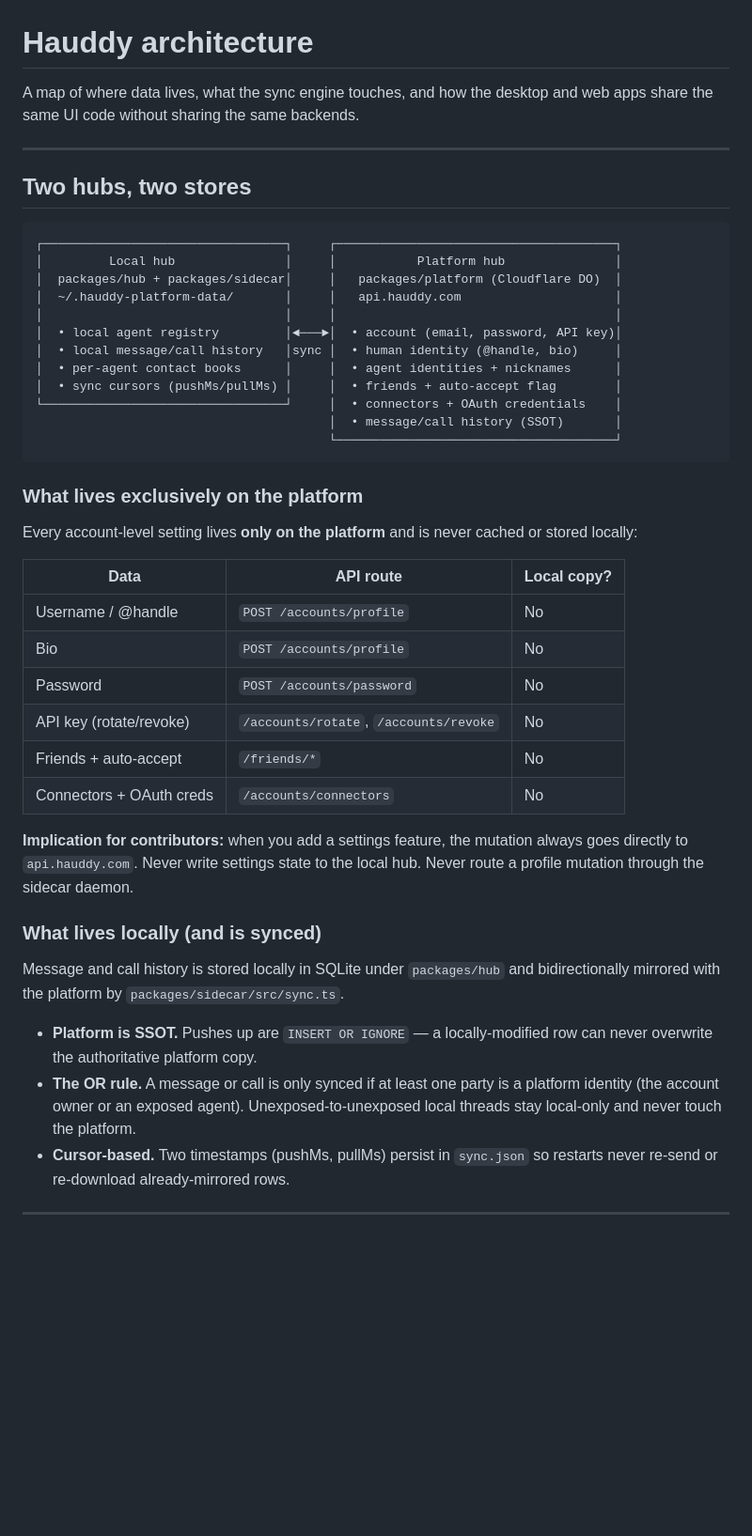
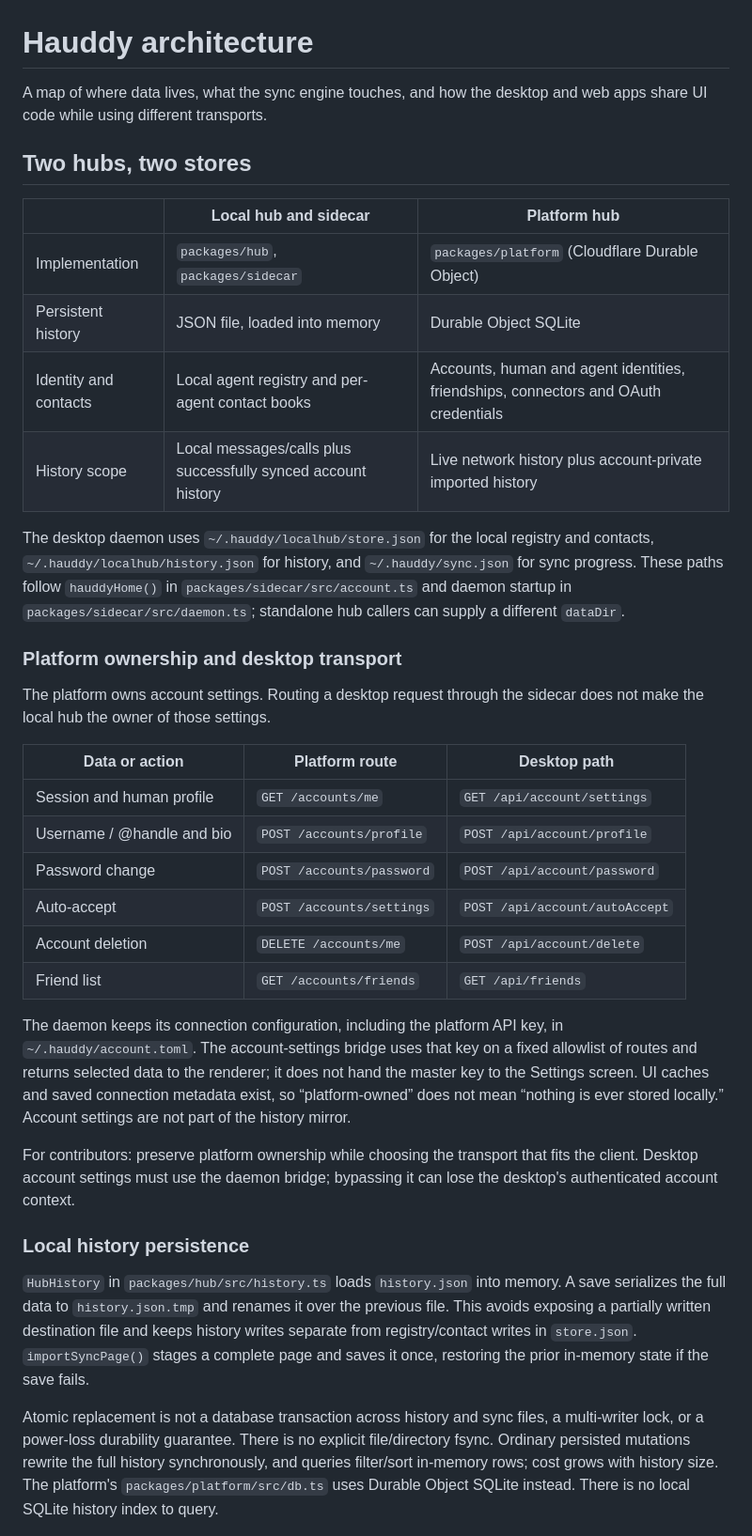
Before and after one commit to Hauddy/hauddy, a Markdown page: docs/architecture.md, the part around one of its changes. Shown at 94% size. Rendered like a GitHub page; blank space fills up the shorter version.

````diff
--- a/docs/architecture.md
+++ b/docs/architecture.md
@@ -1,56 +1,62 @@
 # Hauddy architecture
 
 A map of where data lives, what the sync engine touches, and how the desktop and
-web apps share the same UI code without sharing the same backends.
-
----
+web apps share UI code while using different transports.
 
 ## Two hubs, two stores
 
-```
-┌─────────────────────────────────┐     ┌──────────────────────────────────────┐
-│         Local hub               │     │           Platform hub               │
-│  packages/hub + packages/sidecar│     │   packages/platform (Cloudflare DO)  │
-│  ~/.hauddy-platform-data/       │     │   api.hauddy.com                     │
-│                                 │     │                                      │
-│  • local agent registry         │◄───►│  • account (email, password, API key)│
-│  • local message/call history   │sync │  • human identity (@handle, bio)     │
-│  • per-agent contact books      │     │  • agent identities + nicknames      │
-│  • sync cursors (pushMs/pullMs) │     │  • friends + auto-accept flag        │
-└─────────────────────────────────┘     │  • connectors + OAuth credentials    │
-                                        │  • message/call history (SSOT)       │
-                                        └──────────────────────────────────────┘
-```
+| | Local hub and sidecar | Platform hub |
+|---|---|---|
+| Implementation | `packages/hub`, `packages/sidecar` | `packages/platform` (Cloudflare Durable Object) |
+| Persistent history | JSON file, loaded into memory | Durable Object SQLite |
+| Identity and contacts | Local agent registry and per-agent contact books | Accounts, human and agent identities, friendships, connectors and OAuth credentials |
+| History scope | Local messages/calls plus successfully synced account history | Live network history plus account-private imported history |
 
-### What lives exclusively on the platform
+The desktop daemon uses `~/.hauddy/localhub/store.json` for the local registry
+and contacts, `~/.hauddy/localhub/history.json` for history, and
+`~/.hauddy/sync.json` for sync progress. These paths follow `hauddyHome()` in
+`packages/sidecar/src/account.ts` and daemon startup in
+`packages/sidecar/src/daemon.ts`; standalone hub callers can supply a different
+`dataDir`.
 
-Every account-level setting lives **only on the platform** and is never cached
-or stored locally:
+### Platform ownership and desktop transport
 
-| Data | API route | Local copy? |
-|------|-----------|-------------|
-| Username / @handle | `POST /accounts/profile` | No |
-| Bio | `POST /accounts/profile` | No |
-| Password | `POST /accounts/password` | No |
-| API key (rotate/revoke) | `/accounts/rotate`, `/accounts/revoke` | No |
-| Friends + auto-accept | `/friends/*` | No |
-| Connectors + OAuth creds | `/accounts/connectors` | No |
+The platform owns account settings. Routing a desktop request through the
+sidecar does not make the local hub the owner of those settings.
 
-**Implication for contributors:** when you add a settings feature, the mutation
-always goes directly to `api.hauddy.com`. Never write settings state to the
-local hub. Never route a profile mutation through the sidecar daemon.
+| Data or action | Platform route | Desktop path |
+|---|---|---|
+| Session and human profile | `GET /accounts/me` | `GET /api/account/settings` |
+| Username / @handle and bio | `POST /accounts/profile` | `POST /api/account/profile` |
+| Password change | `POST /accounts/password` | `POST /api/account/password` |
+| Auto-accept | `POST /accounts/settings` | `POST /api/account/autoAccept` |
+| Account deletion | `DELETE /accounts/me` | `POST /api/account/delete` |
+| Friend list | `GET /accounts/friends` | `GET /api/friends` |
 
-### What lives locally (and is synced)
+The daemon keeps its connection configuration, including the platform API key,
+in `~/.hauddy/account.toml`. The account-settings bridge uses that key on a fixed
+allowlist of routes and returns selected data to the renderer; it does not hand
+the master key to the Settings screen. UI caches and saved connection metadata
+exist, so “platform-owned” does not mean “nothing is ever stored locally.”
+Account settings are not part of the history mirror.
 
-Message and call history is stored locally in SQLite under `packages/hub` and
-bidirectionally mirrored with the platform by `packages/sidecar/src/sync.ts`.
+For contributors: preserve platform ownership while choosing the transport that
+fits the client. Desktop account settings must use the daemon bridge; bypassing
+it can lose the desktop's authenticated account context.
 
-- **Platform is SSOT.** Pushes up are `INSERT OR IGNORE` — a locally-modified
-  row can never overwrite the authoritative platform copy.
-- **The OR rule.** A message or call is only synced if at least one party is a
-  platform identity (the account owner or an exposed agent). Unexposed-to-unexposed
-  local threads stay local-only and never touch the platform.
-- **Cursor-based.** Two timestamps (pushMs, pullMs) persist in `sync.json` so
-  restarts never re-send or re-download already-mirrored rows.
+### Local history persistence
 
----
+`HubHistory` in `packages/hub/src/history.ts` loads `history.json` into memory.
+A save serializes the full data to `history.json.tmp` and renames it over the
+previous file. This avoids exposing a partially written destination file and
+keeps history writes separate from registry/contact writes in `store.json`.
+`importSyncPage()` stages a complete page and saves it once, restoring the prior
+in-memory state if the save fails.
+
+Atomic replacement is not a database transaction across history and sync files,
+a multi-writer lock, or a power-loss durability guarantee. There is no explicit
+file/directory fsync. Ordinary persisted mutations rewrite the full history
+synchronously, and queries filter/sort in-memory rows; cost grows with history
+size. The platform's `packages/platform/src/db.ts` uses Durable Object SQLite
+instead. There is no local SQLite history index to query.
+
````
Also changed, not shown: other parts of docs/architecture.md (+114 -65 lines).
